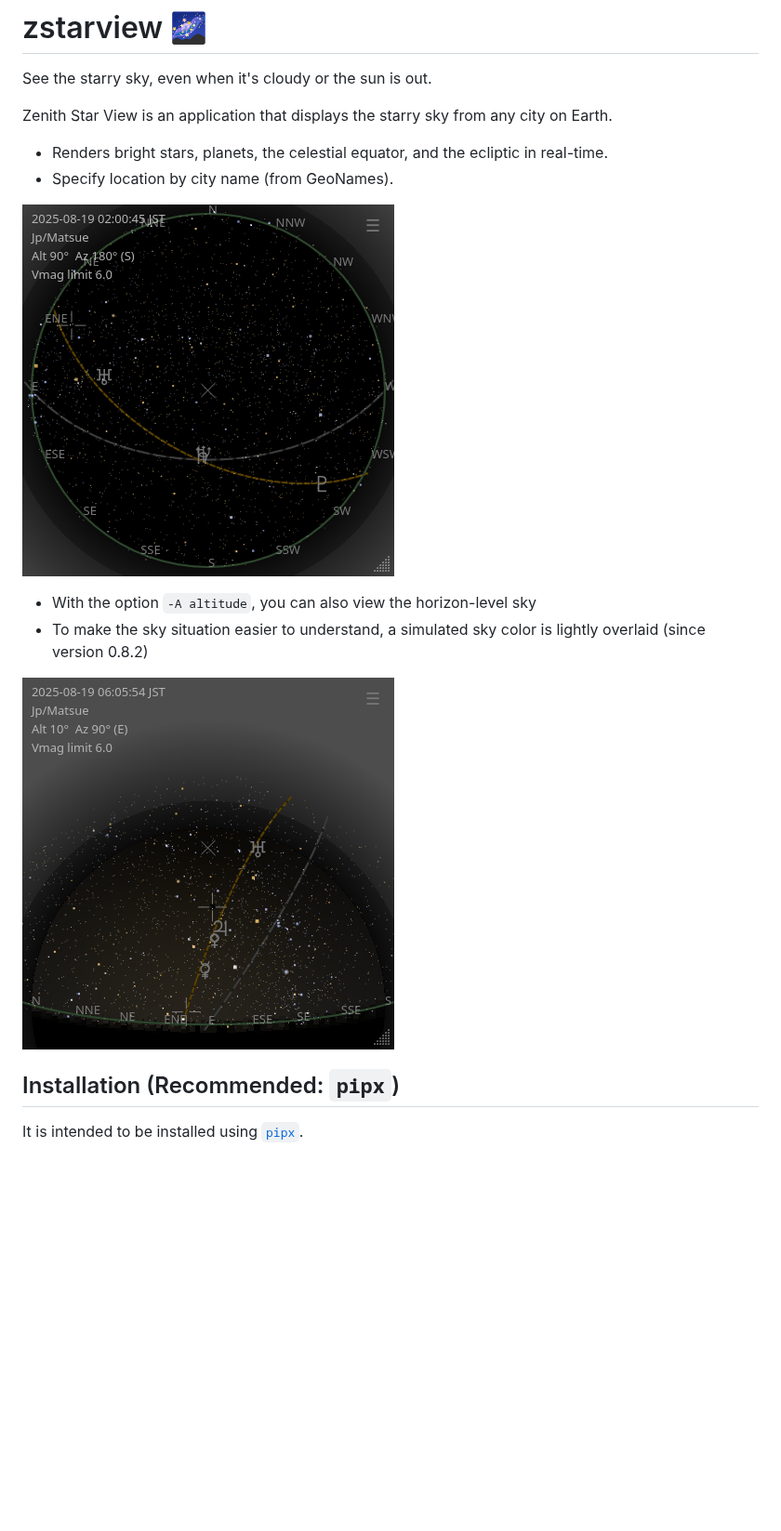
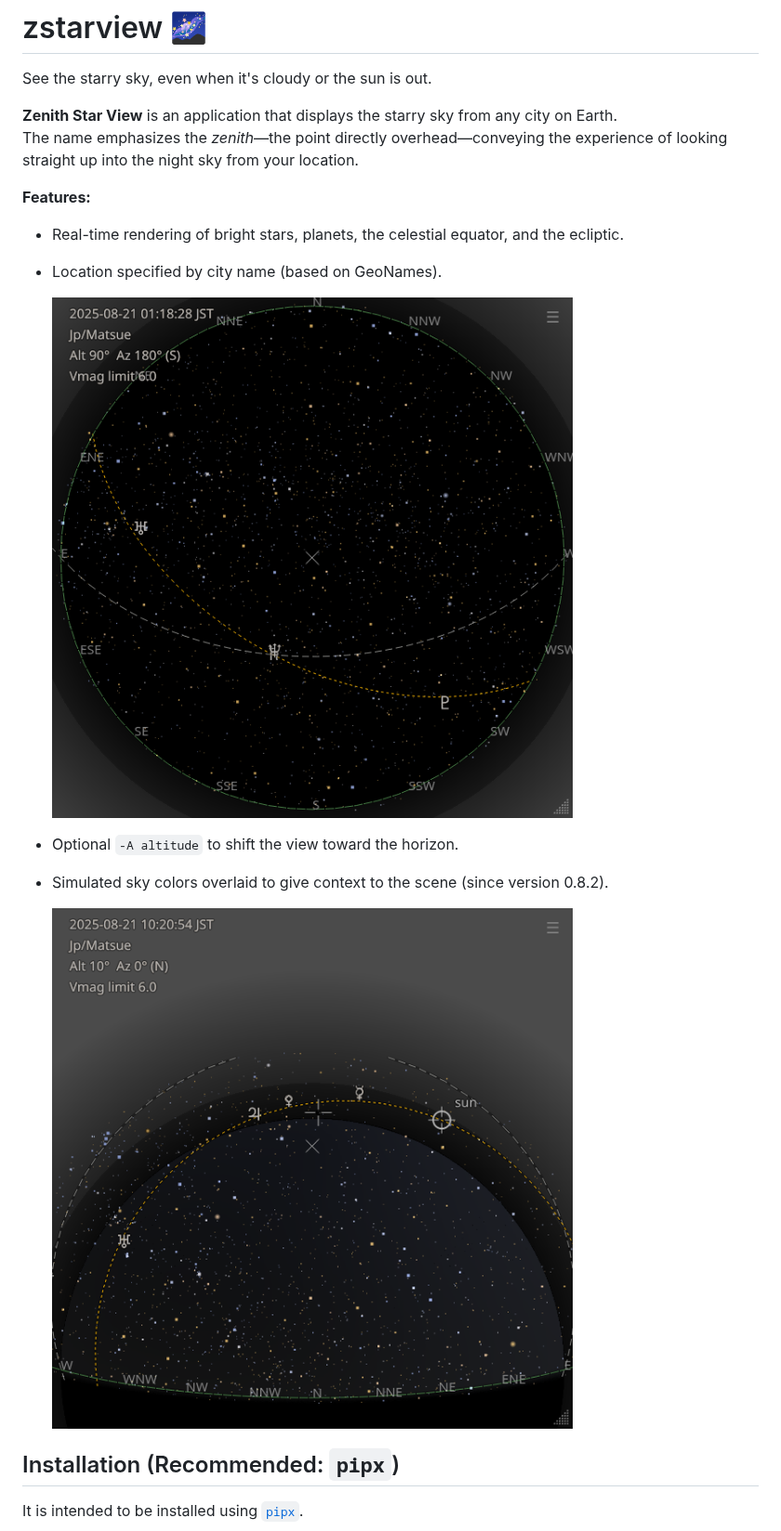
Before and after one commit to tos-kamiya/zstarview, a Markdown page: README.md, the part around one of its changes. Shown at 93% size. GitHub-like rendering; pictures changed too: docs/images/screenshot1.png, docs/images/screenshot4.png; blank space fills up the shorter version.

```diff
--- a/README.md
+++ b/README.md
@@ -2,17 +2,20 @@
 
 See the starry sky, even when it's cloudy or the sun is out.
 
-Zenith Star View is an application that displays the starry sky from any city on Earth.
+**Zenith Star View** is an application that displays the starry sky from any city on Earth.
+The name emphasizes the *zenith*—the point directly overhead—conveying the experience of looking straight up into the night sky from your location.
 
-- Renders bright stars, planets, the celestial equator, and the ecliptic in real-time.
-- Specify location by city name (from GeoNames).
+**Features:**
 
-![](docs/images/screenshot1.png)
+- Real-time rendering of bright stars, planets, the celestial equator, and the ecliptic.
+- Location specified by city name (based on GeoNames).
 
-- With the option `-A altitude`, you can also view the horizon-level sky
-- To make the sky situation easier to understand, a simulated sky color is lightly overlaid (since version 0.8.2)
+  ![](docs/images/screenshot1.png)
 
-![](docs/images/screenshot4.png)
+- Optional `-A altitude` to shift the view toward the horizon.
+- Simulated sky colors overlaid to give context to the scene (since version 0.8.2).
+
+  ![](docs/images/screenshot4.png)
 
 ## Installation (Recommended: `pipx`)
 
```
Also changed, not shown: other parts of README.md (+6 -29 lines), README_ja-JP.md (+16 -35 lines), docs/appendix-eclipses-ja_JP.md (added, +52 -0 lines), docs/appendix-eclipses.md (added, +52 -0 lines), docs/images/screenshot2.png, docs/images/screenshot2t.png (added), docs/images/screenshot3.png, docs/images/screenshot3t.png (added).
